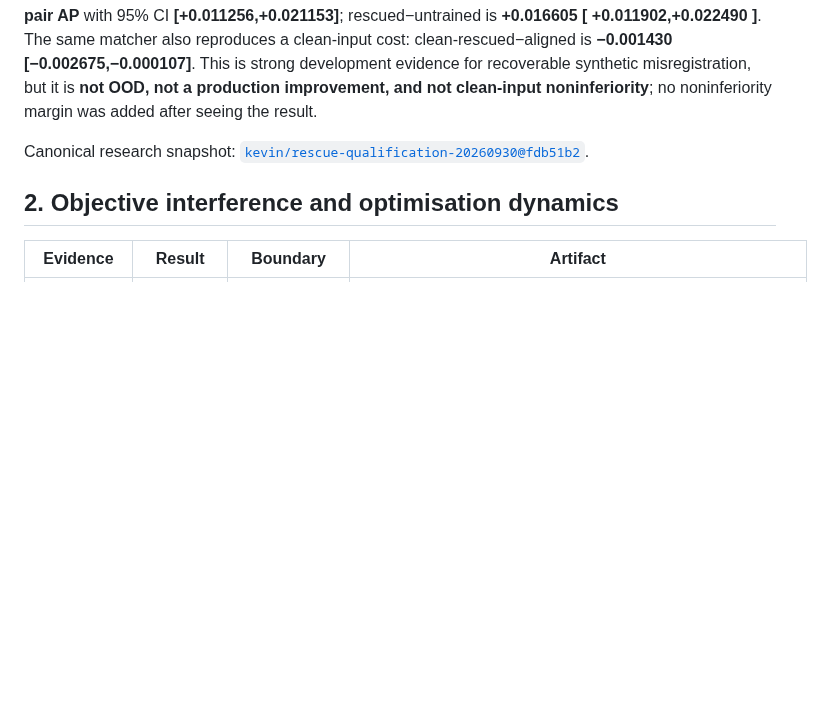
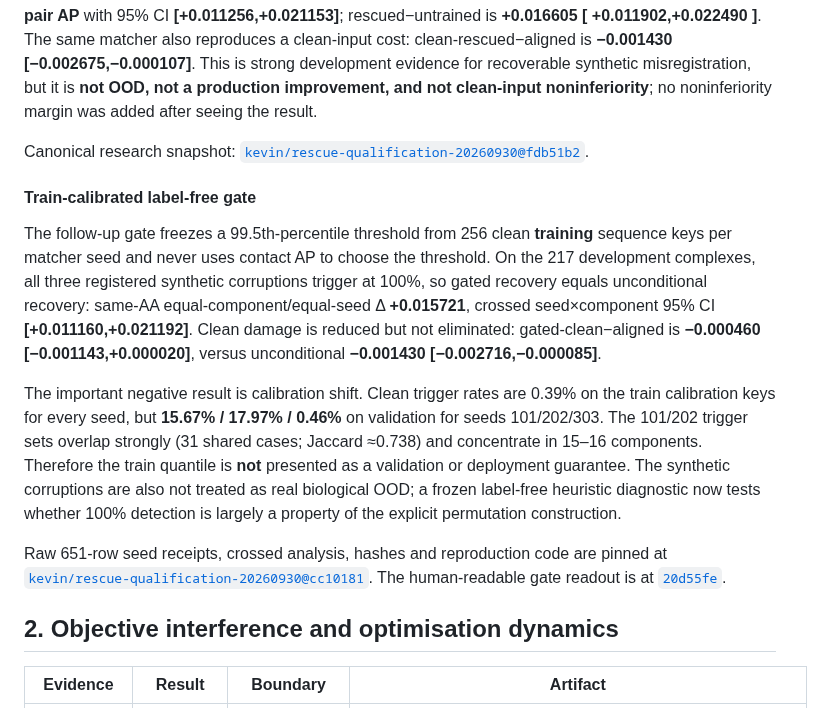
Before and after one commit to yinli-systems/antibody-antigen-interface-research, a Markdown page: results/INDEX.md, the part around the change. Rendered like a GitHub page; blank space fills up the shorter version.

Commit message:
Add gated rescue qualification and calibration-shift evidence

```diff
--- a/results/INDEX.md
+++ b/results/INDEX.md
@@ -22,6 +22,14 @@ The representation paper's complete number-to-artifact mapping is [`CLAIMS_LEDGE
 A learned residue-correspondence matcher was evaluated on the same 217 development complexes across three paired rescue/downstream seeds and 68 frozen split-authority components. For same-amino-acid shuffling, the crossed equal-component/equal-seed rescued−corrupted effect is **+0.015721 pair AP** with 95% CI **[+0.011256,+0.021153]**; rescued−untrained is **+0.016605 [ +0.011902,+0.022490 ]**. The same matcher also reproduces a clean-input cost: clean-rescued−aligned is **−0.001430 [−0.002675,−0.000107]**. This is strong development evidence for recoverable synthetic misregistration, but it is **not OOD, not a production improvement, and not clean-input noninferiority**; no noninferiority margin was added after seeing the result.
 
 Canonical research snapshot: [`kevin/rescue-qualification-20260930@fdb51b2`](https://github.com/yinli-systems/antibody-antigen-interface-research/tree/fdb51b29c6fb22ccc55e89f05e38a779d64389e2/extensions/rescue_qualification_v2).
+
+#### Train-calibrated label-free gate
+
+The follow-up gate freezes a 99.5th-percentile threshold from 256 clean **training** sequence keys per matcher seed and never uses contact AP to choose the threshold. On the 217 development complexes, all three registered synthetic corruptions trigger at 100%, so gated recovery equals unconditional recovery: same-AA equal-component/equal-seed Δ **+0.015721**, crossed seed×component 95% CI **[+0.011160,+0.021192]**. Clean damage is reduced but not eliminated: gated-clean−aligned is **−0.000460 [−0.001143,+0.000020]**, versus unconditional **−0.001430 [−0.002716,−0.000085]**.
+
+The important negative result is calibration shift. Clean trigger rates are 0.39% on the train calibration keys for every seed, but **15.67% / 17.97% / 0.46%** on validation for seeds 101/202/303. The 101/202 trigger sets overlap strongly (31 shared cases; Jaccard ≈0.738) and concentrate in 15–16 components. Therefore the train quantile is **not** presented as a validation or deployment guarantee. The synthetic corruptions are also not treated as real biological OOD; a frozen label-free heuristic diagnostic now tests whether 100% detection is largely a property of the explicit permutation construction.
+
+Raw 651-row seed receipts, crossed analysis, hashes and reproduction code are pinned at [`kevin/rescue-qualification-20260930@cc10181`](https://github.com/yinli-systems/antibody-antigen-interface-research/tree/cc101811c7452a593d24040c7b4159f7bff641d0/extensions/rescue_qualification_v2/evidence/20260930/gated_rescue_v1). The human-readable gate readout is at [`20d55fe`](https://github.com/yinli-systems/antibody-antigen-interface-research/blob/20d55fe5f8bd5606b569ab1a7767e9baf9fa344a/extensions/rescue_qualification_v2/GATED_RESCUE_READOUT.md).
 
 ## 2. Objective interference and optimisation dynamics
 
```
